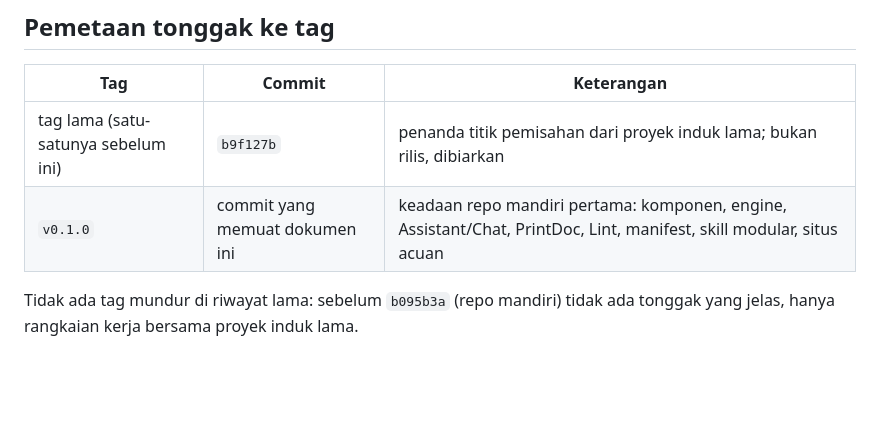
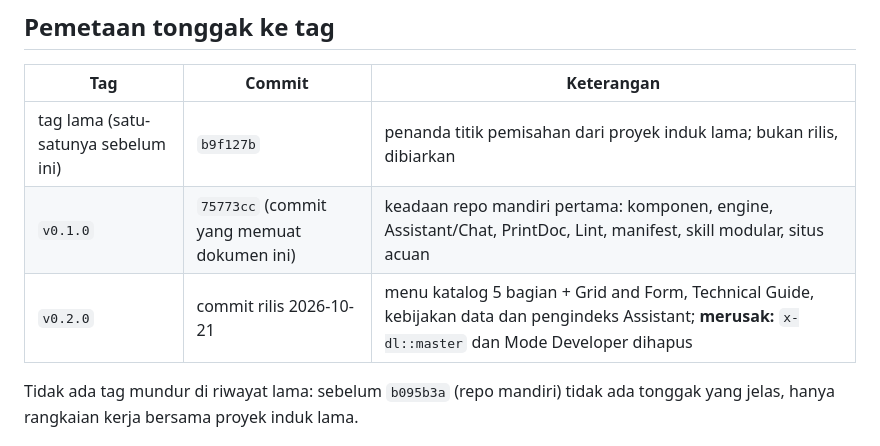
Before and after one commit to 275iwan92/devlib, a Markdown page: docs/versioning.md, the part around the change. GitHub-like rendering; blank space fills up the shorter version.

```diff
--- a/docs/versioning.md
+++ b/docs/versioning.md
@@ -68,7 +68,8 @@ Tag baru hanya terlihat di proyek bila sudah di-push ke GitHub.
 | Tag | Commit | Keterangan |
 | --- | --- | --- |
 | tag lama (satu-satunya sebelum ini) | `b9f127b` | penanda titik pemisahan dari proyek induk lama; bukan rilis, dibiarkan |
-| `v0.1.0` | commit yang memuat dokumen ini | keadaan repo mandiri pertama: komponen, engine, Assistant/Chat, PrintDoc, Lint, manifest, skill modular, situs acuan |
+| `v0.1.0` | `75773cc` (commit yang memuat dokumen ini) | keadaan repo mandiri pertama: komponen, engine, Assistant/Chat, PrintDoc, Lint, manifest, skill modular, situs acuan |
+| `v0.2.0` | commit rilis 2026-10-21 | menu katalog 5 bagian + Grid and Form, Technical Guide, kebijakan data dan pengindeks Assistant; **merusak:** `x-dl::master` dan Mode Developer dihapus |
 
 Tidak ada tag mundur di riwayat lama: sebelum `b095b3a` (repo mandiri) tidak
 ada tonggak yang jelas, hanya rangkaian kerja bersama proyek induk lama.
```
Also changed, not shown: CHANGELOG.md (+7 -0 lines).
